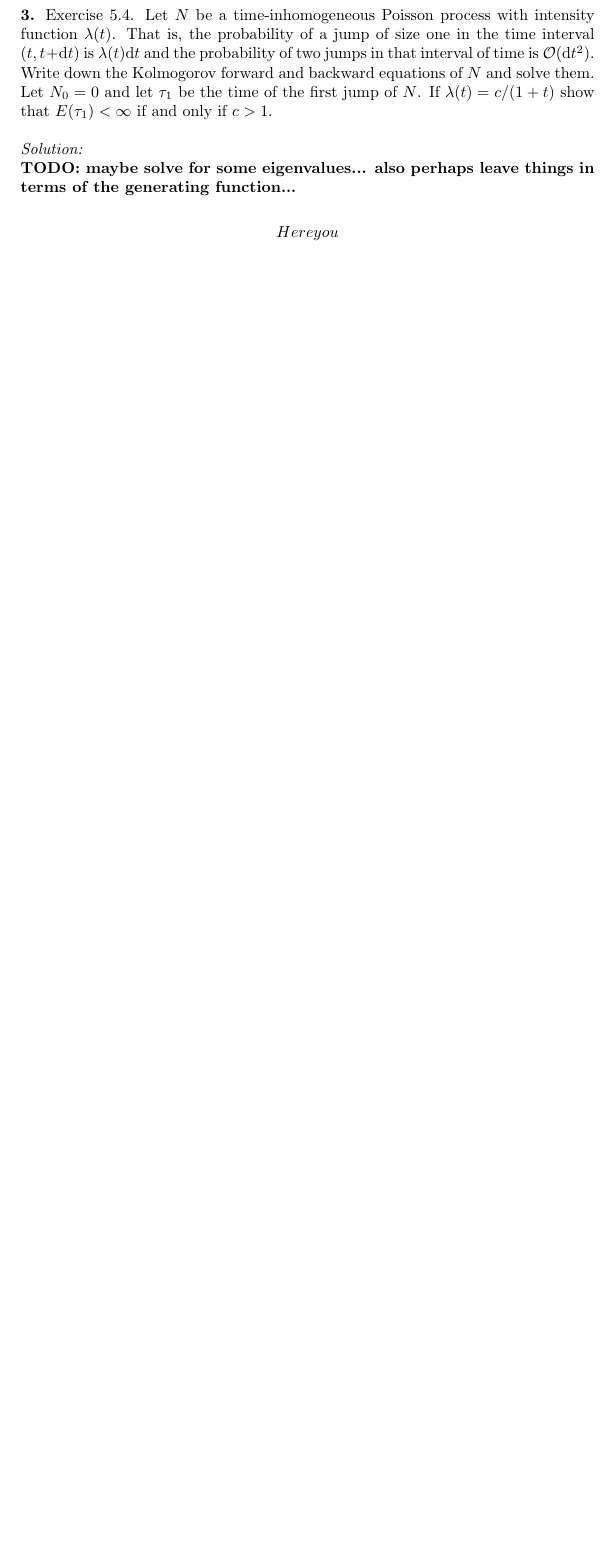
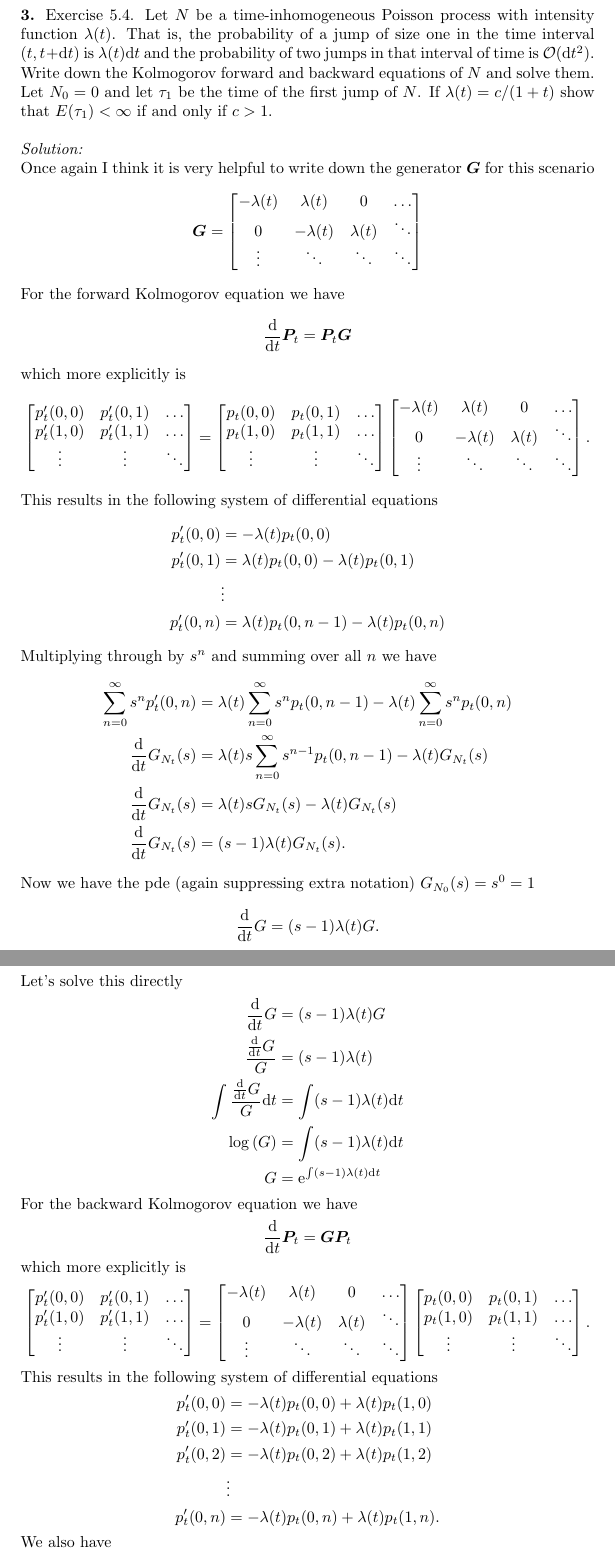
Before and after one commit to hunter-lybbert/uw-central, a LaTeX problem sheet (probability/hw_08/hw08.tex): part of page 6 of 7 before the commit and two parts of pages 7 and 8 of 9 after it, the two joined at a grey line, cut so that both start at the same text, the shorter picture padded with empty space. Compiled offline with pdfLaTeX.

Commit message:
Save it.

```diff
--- a/probability/hw_08/hw08.tex
+++ b/probability/hw_08/hw08.tex
@@ -234,8 +259,100 @@ If $\lambda(t) = c/(1 + t)$ show that $E(\tau_1) < \infty$ if and only if $c > 1
 
 \noindent
 \textit{Solution:} \\
-\textbf{TODO: maybe solve for some eigenvalues... also perhaps leave things in terms of the generating function...} \\
+Once again I think it is very helpful to write down the generator $\bm G$ for this scenario
 \begin{align*}
-Here you
+\bm G =
+\begin{bmatrix}
+- \lambda(t) & \lambda(t) & 0 & \dots \\
+0 & - \lambda(t) & \lambda(t) & \ddots \\
+\vdots & \ddots & \ddots & \ddots
+\end{bmatrix}
 \end{align*}
-
+For the forward Kolmogorov equation we have
+$$ \frac \D {\D t} \bm P_t = \bm P_t \bm G $$
+which more explicitly is
+\begin{align*}
+\begin{bmatrix}
+p^\prime_t(0,0) & p^\prime_t(0,1) & \dots \\
+p^\prime_t(1,0) & p^\prime_t(1,1) & \dots \\
+\vdots & \vdots & \ddots
+\end{bmatrix}
+=
+\begin{bmatrix}
+p_t(0,0) & p_t(0,1) & \dots \\
+p_t(1,0) & p_t(1,1) & \dots \\
+\vdots & \vdots & \ddots
+\end{bmatrix}
+\begin{bmatrix}
+- \lambda(t) & \lambda(t) & 0 & \dots \\
+0 & - \lambda(t) & \lambda(t) & \ddots \\
+\vdots & \ddots & \ddots & \ddots
+\end{bmatrix}.
+\end{align*}
+This results in the following system of differential equations
+\begin{align*}
+p^\prime_t(0,0) &= - \lambda(t) p_t(0,0) \\
+p^\prime_t(0,1) &= \lambda(t) p_t(0,0) - \lambda(t) p_t(0,1) \\
+	&\vdots \\
+p^\prime_t(0,n) &= \lambda(t) p_t(0,n-1) - \lambda(t) p_t(0,n)
+\end{align*}
+Multiplying through by $s^n$ and summing over all $n$ we have
+\begin{align*}
+\sum_{n=0}^\infty s^n p^\prime_t(0,n)
+	&= \lambda(t) \sum_{n=0}^\infty s^n p_t(0,n-1) - \lambda(t) \sum_{n=0}^\infty s^n p_t(0,n) \\
+\frac {\D }{\D t} G_{N_t}(s)
+	&= \lambda(t) s \sum_{n=0}^\infty s^{n - 1} p_t(0,n-1) - \lambda(t) G_{N_t}(s) \\
+\frac {\D }{\D t} G_{N_t}(s)
+	&= \lambda(t) s G_{N_t}(s) - \lambda(t) G_{N_t}(s) \\
+\frac {\D }{\D t} G_{N_t}(s)
+	&= (s  - 1) \lambda(t) G_{N_t}(s).
+\end{align*}
+Now we have the pde (again suppressing extra notation) $G_{N_0}(s) = s^0 = 1$
+$$
+\frac {\D }{\D t} G = (s  - 1) \lambda(t) G.
+$$
+Let's solve this directly
+\begin{align*}
+\frac {\D }{\D t} G &= (s  - 1) \lambda(t) G \\
+\frac {\frac {\D }{\D t} G}{G} &= (s  - 1) \lambda(t) \\
+\int \frac {\frac {\D }{\D t} G}{G} \D t &= \int (s  - 1) \lambda(t) \D t \\
+\log \left( G \right) &= \int (s  - 1) \lambda(t) \D t \\
+G &= \E^{\int (s  - 1) \lambda(t) \D t}
+\end{align*}
+For the backward Kolmogorov equation we have
+$$ \frac \D {\D t} \bm P_t = \bm G \bm P_t $$
+which more explicitly is
+\begin{align*}
+\begin{bmatrix}
+p^\prime_t(0,0) & p^\prime_t(0,1) & \dots \\
+p^\prime_t(1,0) & p^\prime_t(1,1) & \dots \\
+\vdots & \vdots & \ddots
+\end{bmatrix}
+=
+\begin{bmatrix}
+- \lambda(t) & \lambda(t) & 0 & \dots \\
+0 & - \lambda(t) & \lambda(t) & \ddots \\
+\vdots & \ddots & \ddots & \ddots
+\end{bmatrix}
+\begin{bmatrix}
+p_t(0,0) & p_t(0,1) & \dots \\
+p_t(1,0) & p_t(1,1) & \dots \\
+\vdots & \vdots & \ddots
+\end{bmatrix}.
+\end{align*}
+This results in the following system of differential equations
+\begin{align*}
+p^\prime_t(0,0) &= - \lambda(t) p_t(0,0) + \lambda(t) p_t(1,0) \\
+p^\prime_t(0,1) &= - \lambda(t) p_t(0,1) + \lambda(t) p_t(1,1) \\
+p^\prime_t(0,2) &= - \lambda(t) p_t(0,2) + \lambda(t) p_t(1,2) \\
+	& \vdots \\
+p^\prime_t(0,n) &= - \lambda(t) p_t(0,n) + \lambda(t) p_t(1,n).
+\end{align*}
+We also have
+\begin{align*}
+p^\prime_t(1,0) &= - \lambda(t) p_t(1,0) + \lambda(t) p_t(2,0) \\
+p^\prime_t(1,1) &= - \lambda(t) p_t(1,1) + \lambda(t) p_t(2,1) \\
+p^\prime_t(1,2) &= - \lambda(t) p_t(1,2) + \lambda(t) p_t(2,2) \\
+	& \vdots \\
+p^\prime_t(1,n) &= - \lambda(t) p_t(1,n) + \lambda(t) p_t(1,n).
+\end{align*}
```
Also changed, not shown: probability/hw_08/hw08.pdf, probability/hw_08/hw08.tex (38 more changed lines).
